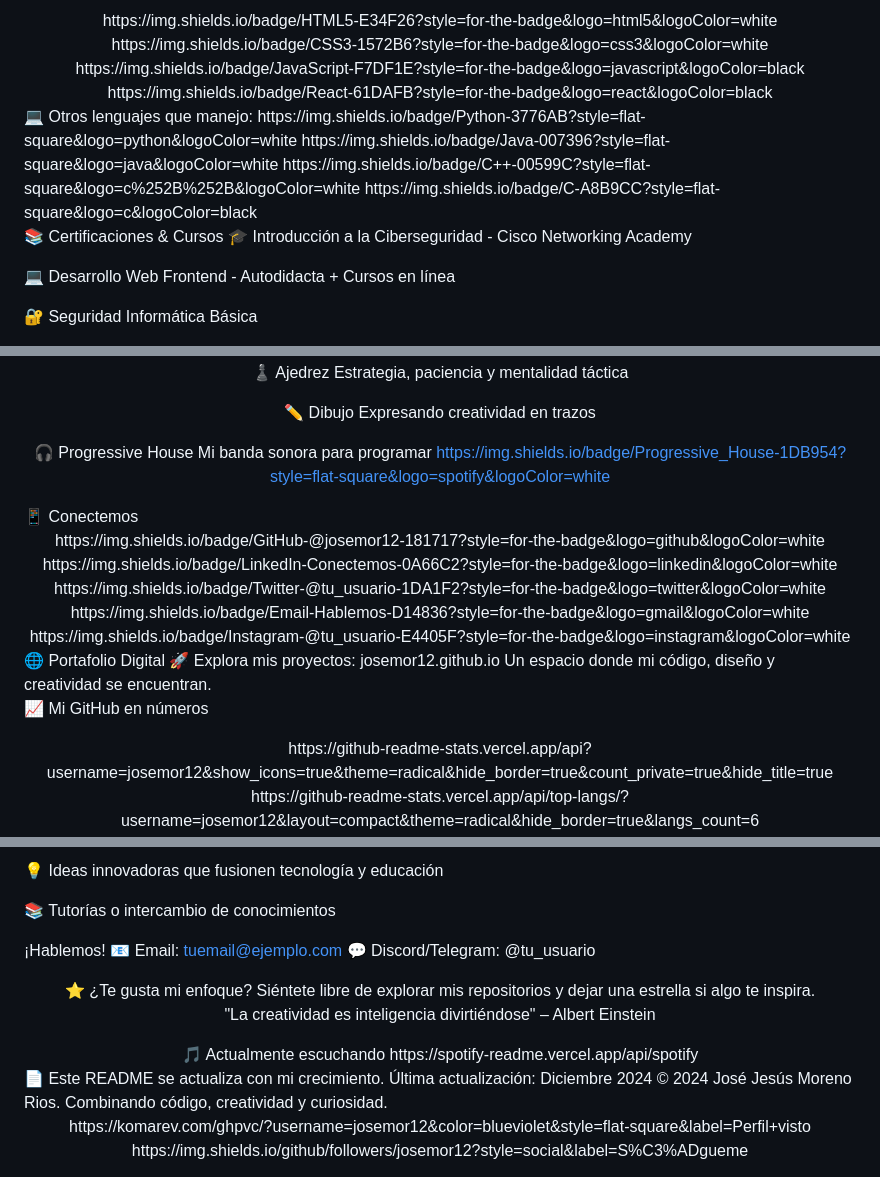
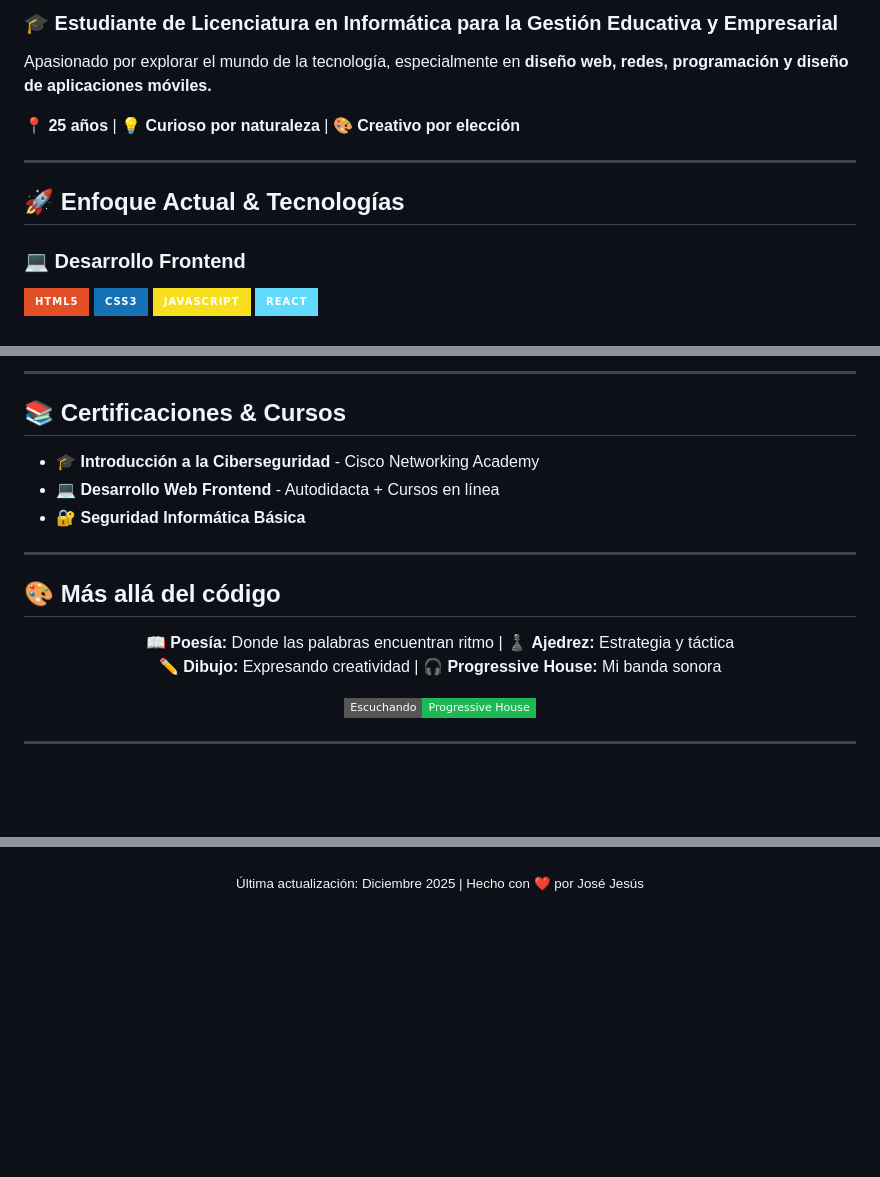
Before and after one commit to Josemor12/PortafolioPersonal, a Markdown page: README.md, 3 parts joined by grey strips. Rendered like a GitHub page; badges without logos; blank space fills up the shorter version.

```diff
--- a/README.md
+++ b/README.md
@@ -8,21 +6,18 @@ Actualmente me especializo en desarrollo frontend con:
 
-<div align="center">
-https://img.shields.io/badge/HTML5-E34F26?style=for-the-badge&logo=html5&logoColor=white
-https://img.shields.io/badge/CSS3-1572B6?style=for-the-badge&logo=css3&logoColor=white
-https://img.shields.io/badge/JavaScript-F7DF1E?style=for-the-badge&logo=javascript&logoColor=black
-https://img.shields.io/badge/React-61DAFB?style=for-the-badge&logo=react&logoColor=black
+### 🎓 Estudiante de Licenciatura en Informática para la Gestión Educativa y Empresarial
+Apasionado por explorar el mundo de la tecnología, especialmente en **diseño web, redes, programación y diseño de aplicaciones móviles.**
 
-</div>
-💻 Otros lenguajes que manejo:
-https://img.shields.io/badge/Python-3776AB?style=flat-square&logo=python&logoColor=white
-https://img.shields.io/badge/Java-007396?style=flat-square&logo=java&logoColor=white
-https://img.shields.io/badge/C++-00599C?style=flat-square&logo=c%252B%252B&logoColor=white
-https://img.shields.io/badge/C-A8B9CC?style=flat-square&logo=c&logoColor=black
+📍 **25 años** | 💡 **Curioso por naturaleza** | 🎨 **Creativo por elección**
 
-📚 Certificaciones & Cursos
-🎓 Introducción a la Ciberseguridad - Cisco Networking Academy
+---
 
-💻 Desarrollo Web Frontend - Autodidacta + Cursos en línea
+## 🚀 Enfoque Actual & Tecnologías
 
-🔐 Seguridad Informática Básica
+### 💻 Desarrollo Frontend
+<p align="left">
+  <img src="https://img.shields.io/badge/HTML5-E34F26?style=for-the-badge&logo=html5&logoColor=white" />
+  <img src="https://img.shields.io/badge/CSS3-1572B6?style=for-the-badge&logo=css3&logoColor=white" />
+  <img src="https://img.shields.io/badge/JavaScript-F7DF1E?style=for-the-badge&logo=javascript&logoColor=black" />
+  <img src="https://img.shields.io/badge/React-61DAFB?style=for-the-badge&logo=react&logoColor=black" />
+</p>
 
@@ -33,30 +31,22 @@ Donde las palabras encuentran ritmo
 
-♟️ Ajedrez
-Estrategia, paciencia y mentalidad táctica
+---
 
-✏️ Dibujo
-Expresando creatividad en trazos
+## 📚 Certificaciones & Cursos
+* 🎓 **Introducción a la Ciberseguridad** - Cisco Networking Academy
+* 💻 **Desarrollo Web Frontend** - Autodidacta + Cursos en línea
+* 🔐 **Seguridad Informática Básica**
 
-🎧 Progressive House
-Mi banda sonora para programar
-https://img.shields.io/badge/Progressive_House-1DB954?style=flat-square&logo=spotify&logoColor=white
+---
 
-</div>
-📱 Conectemos
-<div align="center">
-https://img.shields.io/badge/GitHub-@josemor12-181717?style=for-the-badge&logo=github&logoColor=white
-https://img.shields.io/badge/LinkedIn-Conectemos-0A66C2?style=for-the-badge&logo=linkedin&logoColor=white
-https://img.shields.io/badge/Twitter-@tu_usuario-1DA1F2?style=for-the-badge&logo=twitter&logoColor=white
-https://img.shields.io/badge/Email-Hablemos-D14836?style=for-the-badge&logo=gmail&logoColor=white
-https://img.shields.io/badge/Instagram-@tu_usuario-E4405F?style=for-the-badge&logo=instagram&logoColor=white
+## 🎨 Más allá del código
+<p align="center">
+  📖 <b>Poesía:</b> Donde las palabras encuentran ritmo | ♟️ <b>Ajedrez:</b> Estrategia y táctica <br>
+  ✏️ <b>Dibujo:</b> Expresando creatividad | 🎧 <b>Progressive House:</b> Mi banda sonora
+</p>
 
-</div>
-🌐 Portafolio Digital
-🚀 Explora mis proyectos: josemor12.github.io
-Un espacio donde mi código, diseño y creatividad se encuentran.
+<p align="center">
+  <img src="https://img.shields.io/badge/Escuchando-Progressive_House-1DB954?style=flat-square&logo=spotify&logoColor=white" />
+</p>
 
-📈 Mi GitHub en números
-<div align="center">
-https://github-readme-stats.vercel.app/api?username=josemor12&show_icons=true&theme=radical&hide_border=true&count_private=true&hide_title=true
-https://github-readme-stats.vercel.app/api/top-langs/?username=josemor12&layout=compact&theme=radical&hide_border=true&langs_count=6
+---
 
@@ -86,29 +84,4 @@ Estoy abierto a:
 
-💡 Ideas innovadoras que fusionen tecnología y educación
-
-📚 Tutorías o intercambio de conocimientos
-
-¡Hablemos!
-📧 Email: tuemail@ejemplo.com
-💬 Discord/Telegram: @tu_usuario
-
-<div align="center">
-⭐ ¿Te gusta mi enfoque?
-Siéntete libre de explorar mis repositorios y dejar una estrella si algo te inspira.
-
-"La creatividad es inteligencia divirtiéndose" – Albert Einstein
-
-</div>
-<div align="center">
-🎵 Actualmente escuchando
-https://spotify-readme.vercel.app/api/spotify
-
-</div>
-📄 Este README se actualiza con mi crecimiento. Última actualización: Diciembre 2024
-© 2024 José Jesús Moreno Rios. Combinando código, creatividad y curiosidad.
-
-<div align="center">
-https://komarev.com/ghpvc/?username=josemor12&color=blueviolet&style=flat-square&label=Perfil+visto
-https://img.shields.io/github/followers/josemor12?style=social&label=S%C3%ADgueme
-
-</div>
+<p align="center">
+  <sub>Última actualización: Diciembre 2025 | Hecho con ❤️ por José Jesús</sub>
+</p>
```
Also changed, not shown: other parts of README.md (+35 -26 lines).
